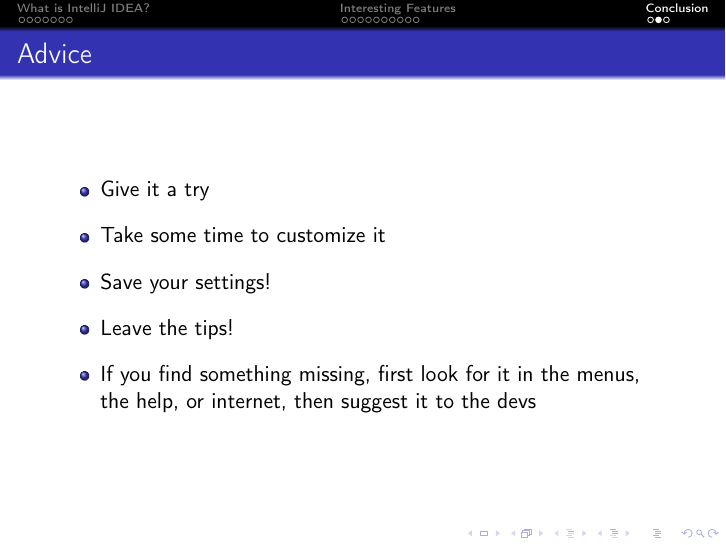
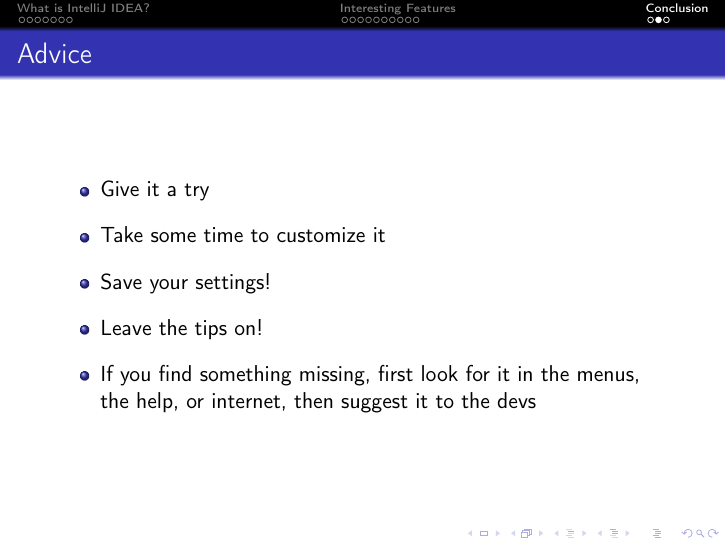
Before and after one commit to nitnelave/conferences, LaTeX slides (idea/slides.tex): page 21 of 22. Compiled offline with pdfLaTeX.

Commit message:
idea: add "on"

```diff
--- a/idea/slides.tex
+++ b/idea/slides.tex
@@ -57,7 +57,7 @@
     \item Give it a try
     \item Take some time to customize it
     \item Save your settings!
-    \item Leave the tips!
+    \item Leave the tips on!
     \item If you find something missing, first look for it in the menus, the
     help, or internet, then suggest it to the devs
   \end{itemize}
```
